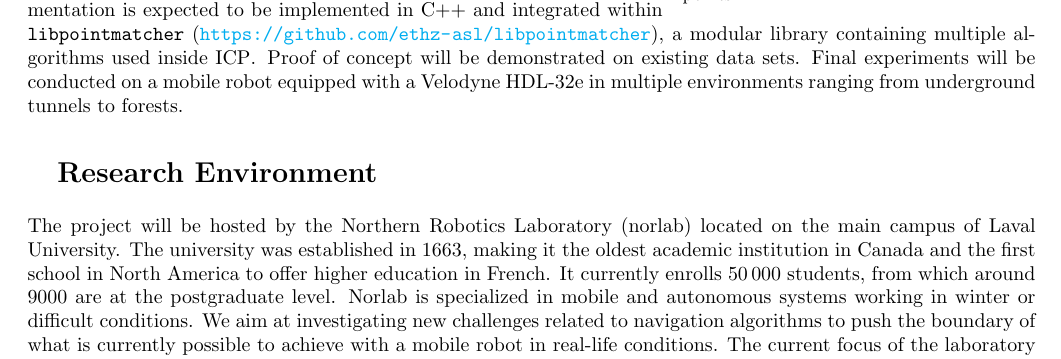
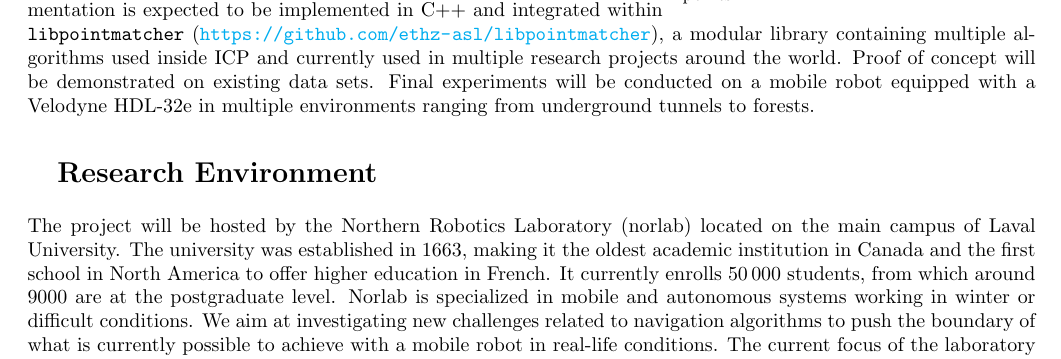
Before and after one commit to norlab-ulaval/researchOpportunity-3dMapCompression, a LaTeX document (mapCompression.tex): part of the page, cut so that both start at the same text. Compiled offline with pdfLaTeX.

Commit message:
minor addition

```diff
--- a/mapCompression.tex
+++ b/mapCompression.tex
@@ -70,7 +70,7 @@ Moreover, filters reducing the number of points and aiming at a uniform density
 The goal of this project is to investigate geometric structures (e.g., line, plane, curvature) as a way to reduce the number of points necessary for an accurate localization.
 Those structures should be incorporated in the \ac{ICP} algorithm, where the objective function can adapt to those informations.
 As a starting point, more information on differential geometry and \ac{ICP} can be found in \cite{Pomerleau2015}.
-The final implementation is expected to be implemented in C++ and integrated within \texttt{libpointmatcher} (\url{https://github.com/ethz-asl/libpointmatcher}), a modular library containing multiple algorithms used inside \ac{ICP}.
+The final implementation is expected to be implemented in C++ and integrated within \texttt{libpointmatcher} (\url{https://github.com/ethz-asl/libpointmatcher}), a modular library containing multiple algorithms used inside \ac{ICP} and currently used in multiple research projects around the world.
 Proof of concept will be demonstrated on existing data sets.
 Final experiments will be conducted on a mobile robot equipped with a Velodyne HDL-32e in multiple environments ranging from underground tunnels to forests.
 
```
Also changed, not shown: mapCompression.pdf.
